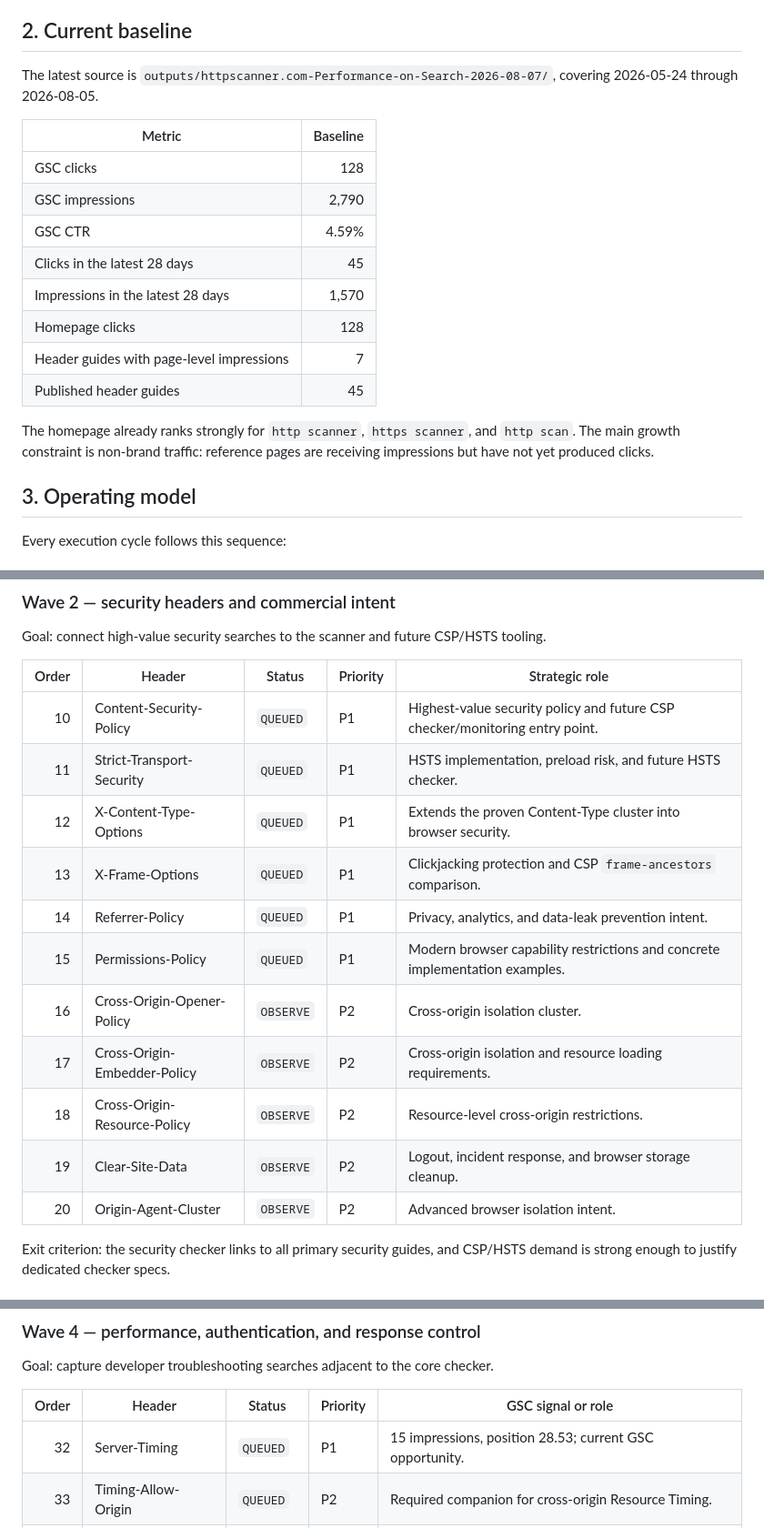
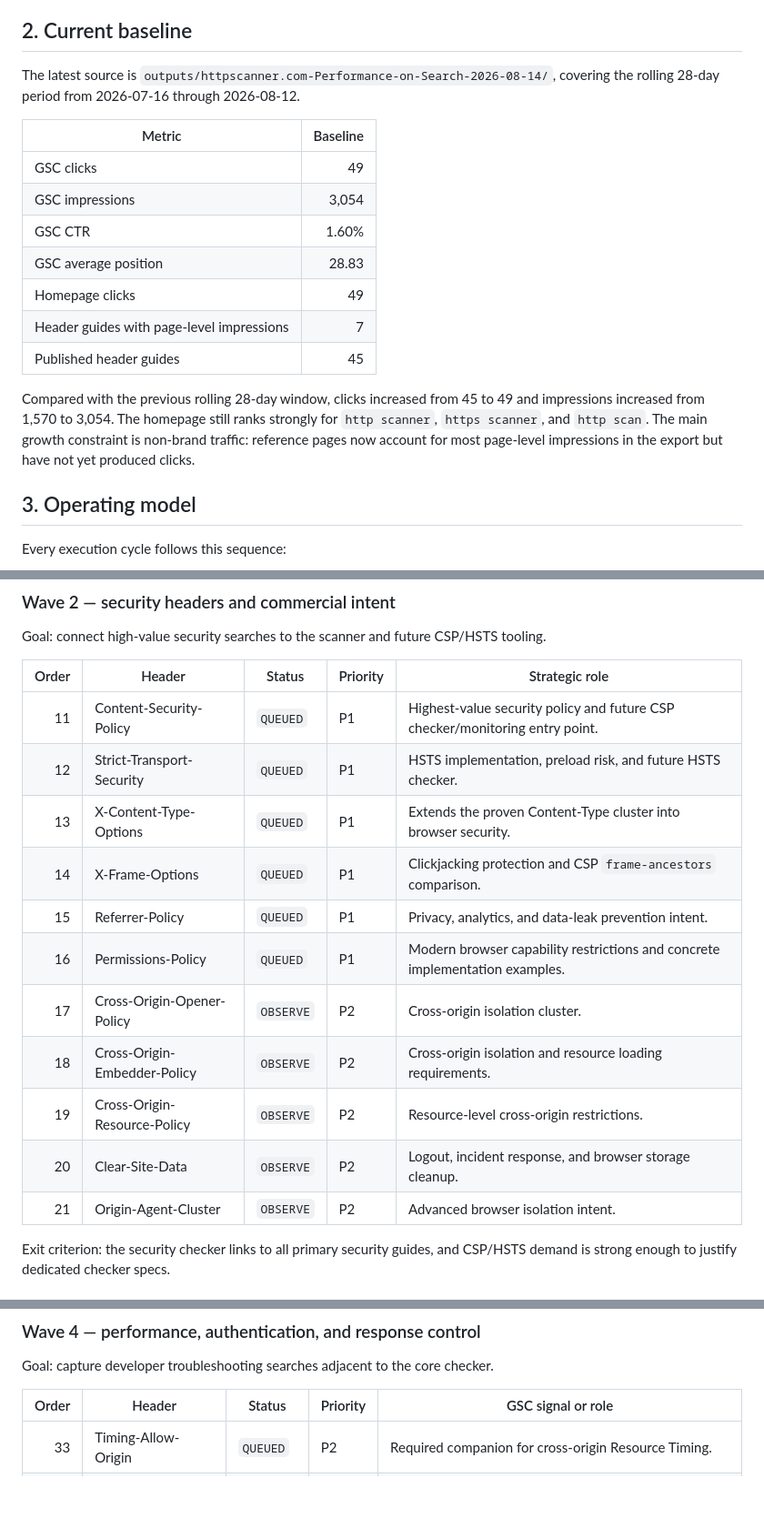
Before and after one commit to bartosz-io/http-scanner, a Markdown page: SEO_PLAN.md, 3 parts joined by grey strips. Shown at 91% size. Drawn GitHub-style; blank space fills up the shorter version.

```diff
--- a/SEO_PLAN.md
+++ b/SEO_PLAN.md
@@ -17,20 +17,19 @@ The program prioritizes proven Google Search Console demand before expanding int
 
 ## 2. Current baseline
 
-The latest source is `outputs/httpscanner.com-Performance-on-Search-2026-08-07/`, covering 2026-05-24 through 2026-08-05.
+The latest source is `outputs/httpscanner.com-Performance-on-Search-2026-08-14/`, covering the rolling 28-day period from 2026-07-16 through 2026-08-12.
 
 | Metric | Baseline |
 |---|---:|
-| GSC clicks | 128 |
-| GSC impressions | 2,790 |
-| GSC CTR | 4.59% |
-| Clicks in the latest 28 days | 45 |
-| Impressions in the latest 28 days | 1,570 |
-| Homepage clicks | 128 |
+| GSC clicks | 49 |
+| GSC impressions | 3,054 |
+| GSC CTR | 1.60% |
+| GSC average position | 28.83 |
+| Homepage clicks | 49 |
 | Header guides with page-level impressions | 7 |
 | Published header guides | 45 |
 
-The homepage already ranks strongly for `http scanner`, `https scanner`, and `http scan`. The main growth constraint is non-brand traffic: reference pages are receiving impressions but have not yet produced clicks.
+Compared with the previous rolling 28-day window, clicks increased from 45 to 49 and impressions increased from 1,570 to 3,054. The homepage still ranks strongly for `http scanner`, `https scanner`, and `http scan`. The main growth constraint is non-brand traffic: reference pages now account for most page-level impressions in the export but have not yet produced clicks.
 
 ## 3. Operating model
 
@@ -100,17 +100,17 @@ Goal: connect high-value security searches to the scanner and future CSP/HSTS to
 
 | Order | Header | Status | Priority | Strategic role |
 |---:|---|---|---|---|
-| 10 | Content-Security-Policy | `QUEUED` | P1 | Highest-value security policy and future CSP checker/monitoring entry point. |
-| 11 | Strict-Transport-Security | `QUEUED` | P1 | HSTS implementation, preload risk, and future HSTS checker. |
-| 12 | X-Content-Type-Options | `QUEUED` | P1 | Extends the proven Content-Type cluster into browser security. |
-| 13 | X-Frame-Options | `QUEUED` | P1 | Clickjacking protection and CSP `frame-ancestors` comparison. |
-| 14 | Referrer-Policy | `QUEUED` | P1 | Privacy, analytics, and data-leak prevention intent. |
-| 15 | Permissions-Policy | `QUEUED` | P1 | Modern browser capability restrictions and concrete implementation examples. |
-| 16 | Cross-Origin-Opener-Policy | `OBSERVE` | P2 | Cross-origin isolation cluster. |
-| 17 | Cross-Origin-Embedder-Policy | `OBSERVE` | P2 | Cross-origin isolation and resource loading requirements. |
-| 18 | Cross-Origin-Resource-Policy | `OBSERVE` | P2 | Resource-level cross-origin restrictions. |
-| 19 | Clear-Site-Data | `OBSERVE` | P2 | Logout, incident response, and browser storage cleanup. |
-| 20 | Origin-Agent-Cluster | `OBSERVE` | P2 | Advanced browser isolation intent. |
+| 11 | Content-Security-Policy | `QUEUED` | P1 | Highest-value security policy and future CSP checker/monitoring entry point. |
+| 12 | Strict-Transport-Security | `QUEUED` | P1 | HSTS implementation, preload risk, and future HSTS checker. |
+| 13 | X-Content-Type-Options | `QUEUED` | P1 | Extends the proven Content-Type cluster into browser security. |
+| 14 | X-Frame-Options | `QUEUED` | P1 | Clickjacking protection and CSP `frame-ancestors` comparison. |
+| 15 | Referrer-Policy | `QUEUED` | P1 | Privacy, analytics, and data-leak prevention intent. |
+| 16 | Permissions-Policy | `QUEUED` | P1 | Modern browser capability restrictions and concrete implementation examples. |
+| 17 | Cross-Origin-Opener-Policy | `OBSERVE` | P2 | Cross-origin isolation cluster. |
+| 18 | Cross-Origin-Embedder-Policy | `OBSERVE` | P2 | Cross-origin isolation and resource loading requirements. |
+| 19 | Cross-Origin-Resource-Policy | `OBSERVE` | P2 | Resource-level cross-origin restrictions. |
+| 20 | Clear-Site-Data | `OBSERVE` | P2 | Logout, incident response, and browser storage cleanup. |
+| 21 | Origin-Agent-Cluster | `OBSERVE` | P2 | Advanced browser isolation intent. |
 
 Exit criterion: the security checker links to all primary security guides, and CSP/HSTS demand is strong enough to justify dedicated checker specs.
 
@@ -140,7 +140,6 @@ Goal: capture developer troubleshooting searches adjacent to the core checker.
 
 | Order | Header | Status | Priority | GSC signal or role |
 |---:|---|---|---|---|
-| 32 | Server-Timing | `QUEUED` | P1 | 15 impressions, position 28.53; current GSC opportunity. |
 | 33 | Timing-Allow-Origin | `QUEUED` | P2 | Required companion for cross-origin Resource Timing. |
 | 34 | Link | `QUEUED` | P2 | Preload, preconnect, canonical relationships, and performance. |
 | 35 | WWW-Authenticate | `OBSERVE` | P2 | Authentication challenge and 401 troubleshooting. |
```
Also changed, not shown: other parts of SEO_PLAN.md (+28 -25 lines), 1 other file.
